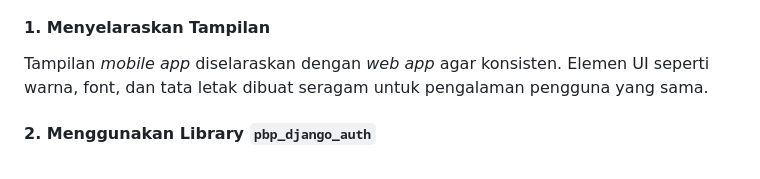
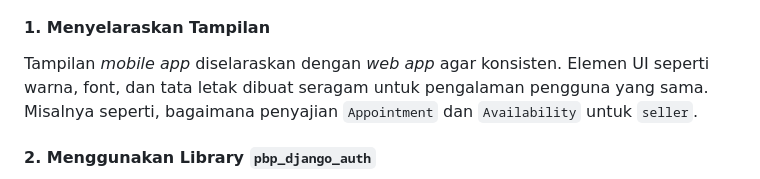
Before and after one commit to PBP24-D01/HouseHunt-Mobile, a Markdown page: README.md, the part around the change printed below. GitHub-like rendering; folded sections open.

```diff
--- a/README.md
+++ b/README.md
@@ -103,6 +105,6 @@ Terdapat dua role, yaitu pembeli dan penjual. Untuk peran apa saja yang bisa dil
 
 #### **1. Menyelaraskan Tampilan**
-Tampilan *mobile app* diselaraskan dengan *web app* agar konsisten. Elemen UI seperti warna, font, dan tata letak dibuat seragam untuk pengalaman pengguna yang sama.
+Tampilan *mobile app* diselaraskan dengan *web app* agar konsisten. Elemen UI seperti warna, font, dan tata letak dibuat seragam untuk pengalaman pengguna yang sama. Misalnya seperti, bagaimana penyajian `Appointment` dan `Availability` untuk `seller`.
 
 #### **2. Menggunakan Library `pbp_django_auth`**
 Library `pbp_django_auth` mempermudah autentikasi berbasis cookie. Cookie menyimpan sesi pengguna untuk login, logout, dan pengiriman data JSON (*postJson*), memastikan setiap request terautentikasi.
```
Also changed, not shown: other parts of README.md (+5 -2 lines).
